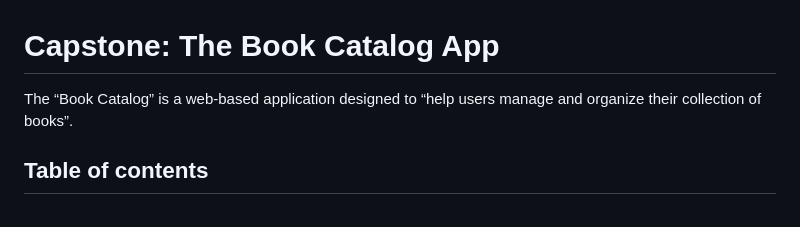
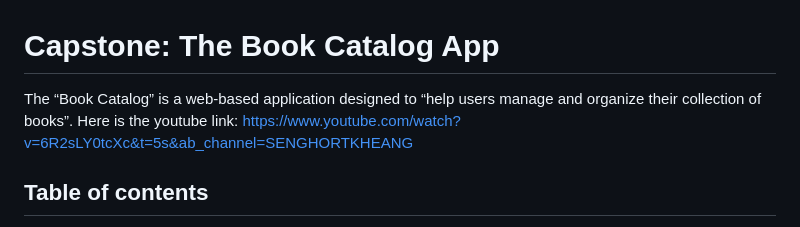
Before and after one commit to dvmountain-learn/capstone-book-catalog, a Markdown page: readme.md, the part around the change. GitHub-like rendering.

```diff
--- a/readme.md
+++ b/readme.md
@@ -1,5 +1,5 @@
 # Capstone: The Book Catalog App
-The “Book Catalog” is a web-based application designed to “help users manage and organize their collection of books”.
+The “Book Catalog” is a web-based application designed to “help users manage and organize their collection of books”. Here is the youtube link: https://www.youtube.com/watch?v=6R2sLY0tcXc&t=5s&ab_channel=SENGHORTKHEANG
 
 ## Table of contents
 * [Features](#features)
```
